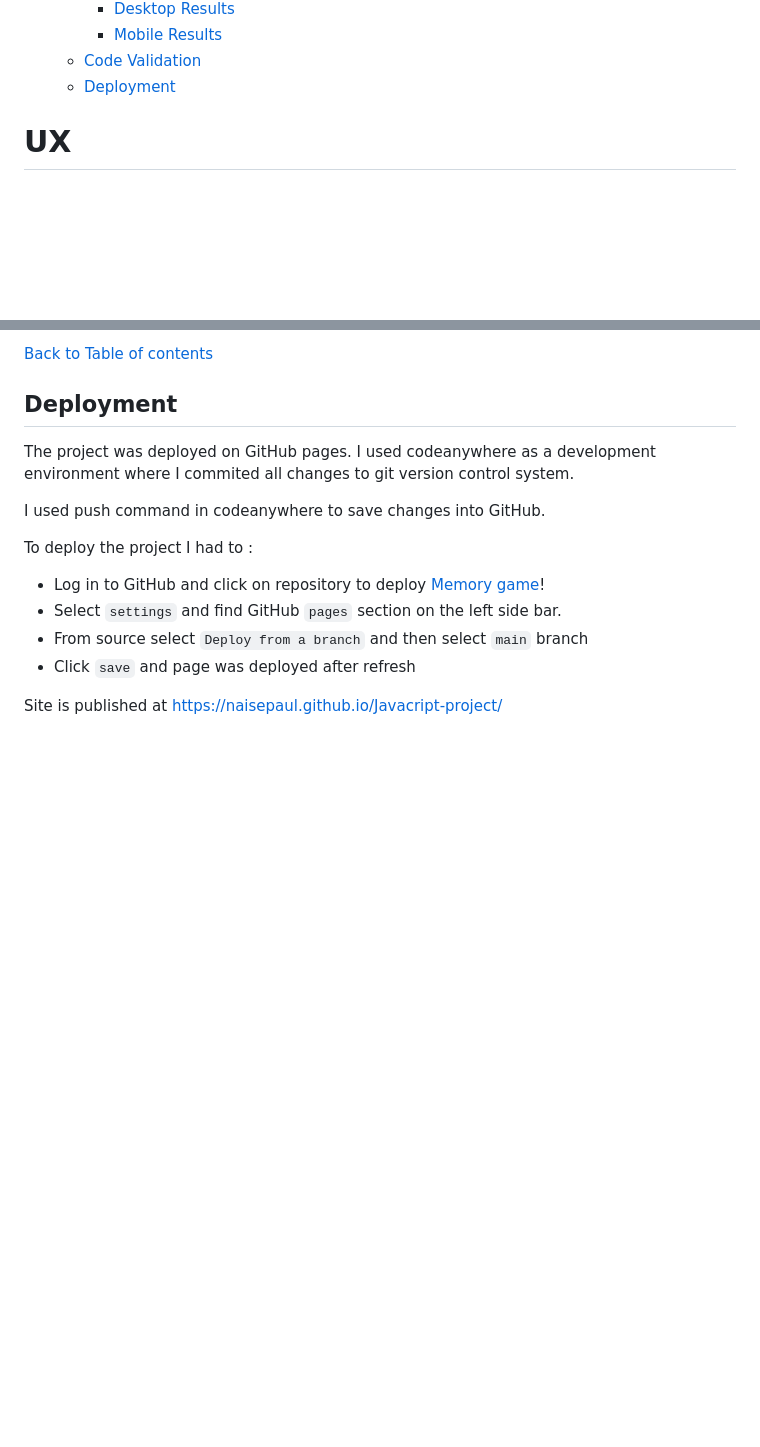
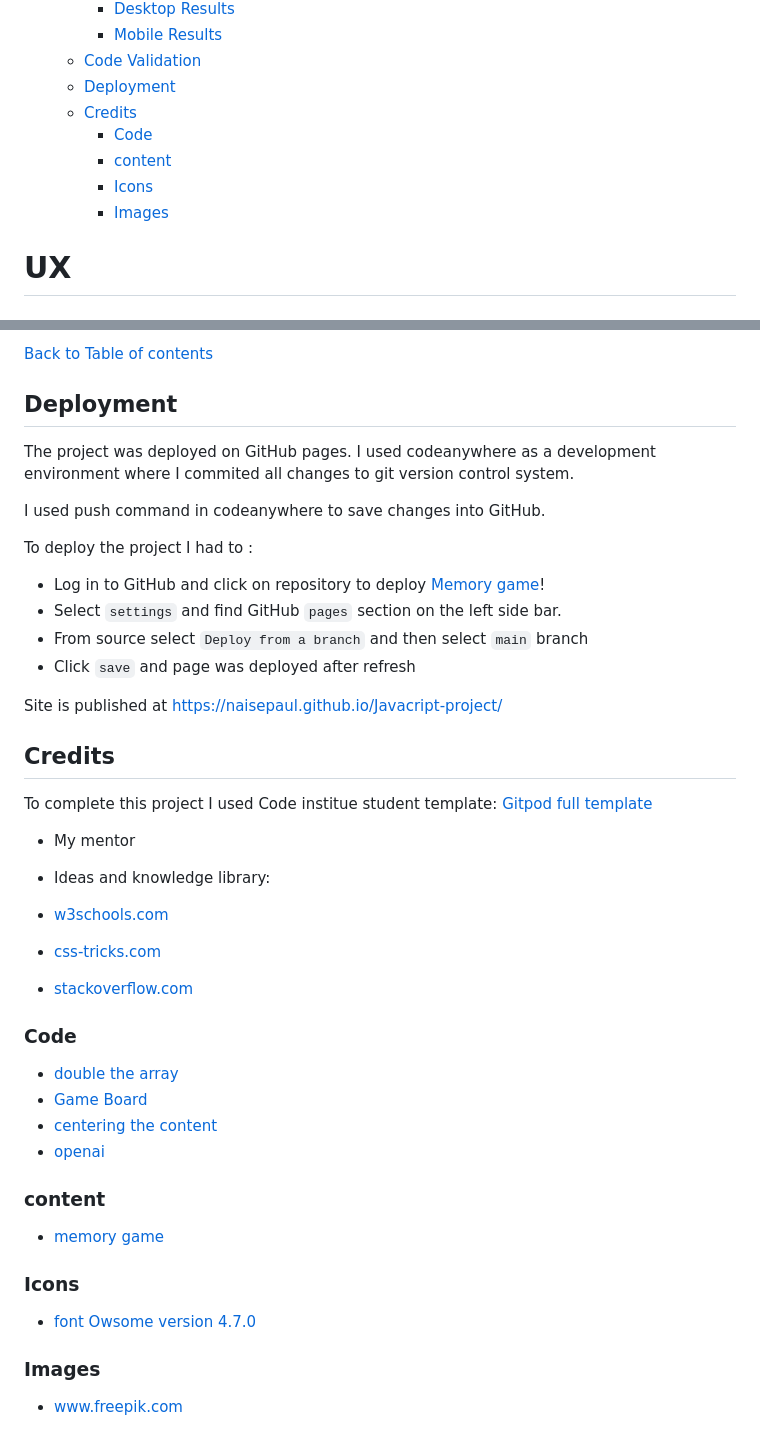
Before and after one commit to naisepaul/Javacript-project, a Markdown page: README.md, 2 parts joined by grey strips. Drawn GitHub-style; blank space fills up the shorter version.

Commit message:
added credit

```diff
--- a/README.md
+++ b/README.md
@@ -50,6 +50,11 @@ Welcome to the [Unveil The Hues Of Memory](https://naisepaul.github.io/Javacript
     - [Mobile Results](#mobile-results)
   - [Code Validation](#code-validation)
   - [Deployment](#deployment)
+  - [Credits](#credits)
+    - [Code](#code)
+    - [content](#content)
+    - [Icons](#icons)
+    - [Images](#images-1)
 
 # UX
 
@@ -293,3 +298,35 @@ To deploy the project I had to :
 - Click `save` and page was deployed after refresh
 
 Site is published at <https://naisepaul.github.io/Javacript-project/>
+
+## Credits
+
+To complete this project I used Code institue student template: [Gitpod full template](https://github.com/Code-Institute-Org/gitpod-full-template)
+
+- My mentor
+
+- Ideas and knowledge library:
+
+- [w3schools.com](https://www.w3schools.com)
+- [css-tricks.com](https://css-tricks.com/)
+
+- [stackoverflow.com](https://stackoverflow.com/)
+
+### Code
+
+- [double the array](https://www.youtube.com/watch?v=bznJPt4t_4s&t=742s)
+- [Game Board](https://www.youtube.com/watch?v=HCIFLBUldW8&t=2050s)
+- [centering the content]( https://www.youtube.com/watch?v=dqqxkrKhfS4&t=1873s)
+- [openai](openai.com)
+
+### content
+
+- [memory game](https://github.com/moirahartigan/Portfolio-2---Alien-Memory-Game)
+
+### Icons
+
+- [font Owsome version 4.7.0](https://fontawesome.com/)
+
+### Images
+
+- www.freepik.com
```
Also changed, not shown: other parts of README.md (+3 -3 lines).
